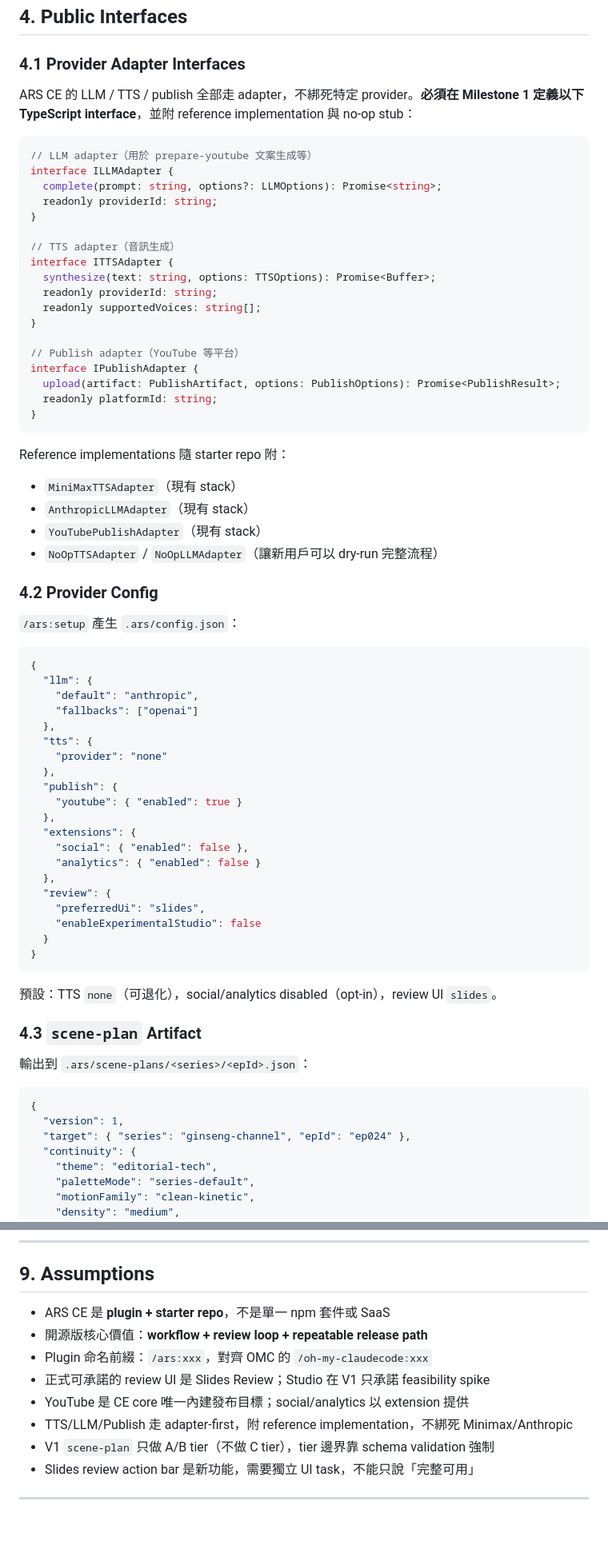
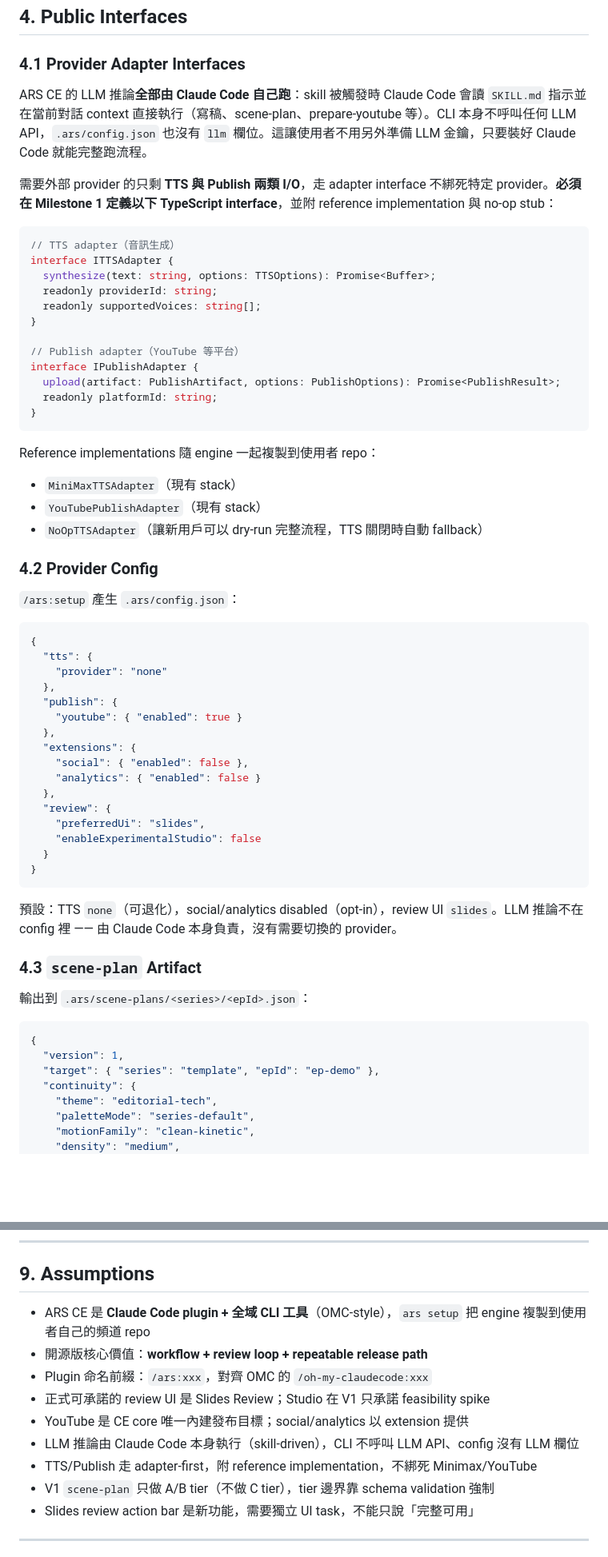
Before and after one commit to dnplus/ars, a Markdown page: ARS-CE-PRD.md, 2 parts joined by grey strips. Shown at 80% size. Rendered like a GitHub page; blank space fills up the shorter version.

````diff
--- a/ARS-CE-PRD.md
+++ b/ARS-CE-PRD.md
@@ -184,15 +193,11 @@ Hook 設計原則：**只做輕量 guardrail，不做 heavy automation**。不
 
 ### 4.1 Provider Adapter Interfaces
 
-ARS CE 的 LLM / TTS / publish 全部走 adapter，不綁死特定 provider。**必須在 Milestone 1 定義以下 TypeScript interface**，並附 reference implementation 與 no-op stub：
+ARS CE 的 LLM 推論**全部由 Claude Code 自己跑**：skill 被觸發時 Claude Code 會讀 `SKILL.md` 指示並在當前對話 context 直接執行（寫稿、scene-plan、prepare-youtube 等）。CLI 本身不呼叫任何 LLM API，`.ars/config.json` 也沒有 `llm` 欄位。這讓使用者不用另外準備 LLM 金鑰，只要裝好 Claude Code 就能完整跑流程。
+
+需要外部 provider 的只剩 **TTS 與 Publish 兩類 I/O**，走 adapter interface 不綁死特定 provider。**必須在 Milestone 1 定義以下 TypeScript interface**，並附 reference implementation 與 no-op stub：
 
 ```typescript
-// LLM adapter（用於 prepare-youtube 文案生成等）
-interface ILLMAdapter {
-  complete(prompt: string, options?: LLMOptions): Promise<string>;
-  readonly providerId: string;
-}
-
 // TTS adapter（音訊生成）
 interface ITTSAdapter {
   synthesize(text: string, options: TTSOptions): Promise<Buffer>;
@@ -207,11 +212,10 @@ interface IPublishAdapter {
 }
 ```
 
-Reference implementations 隨 starter repo 附：
+Reference implementations 隨 engine 一起複製到使用者 repo：
 - `MiniMaxTTSAdapter`（現有 stack）
-- `AnthropicLLMAdapter`（現有 stack）
 - `YouTubePublishAdapter`（現有 stack）
-- `NoOpTTSAdapter` / `NoOpLLMAdapter`（讓新用戶可以 dry-run 完整流程）
+- `NoOpTTSAdapter`（讓新用戶可以 dry-run 完整流程，TTS 關閉時自動 fallback）
 
 ### 4.2 Provider Config
 
@@ -219,10 +223,6 @@ Reference implementations 隨 starter repo 附：
 
 ```json
 {
-  "llm": {
-    "default": "anthropic",
-    "fallbacks": ["openai"]
-  },
   "tts": {
     "provider": "none"
   },
@@ -240,7 +240,7 @@ Reference implementations 隨 starter repo 附：
 }
 ```
 
-預設：TTS `none`（可退化），social/analytics disabled（opt-in），review UI `slides`。
+預設：TTS `none`（可退化），social/analytics disabled（opt-in），review UI `slides`。LLM 推論不在 config 裡 —— 由 Claude Code 本身負責，沒有需要切換的 provider。
 
 ### 4.3 `scene-plan` Artifact
 
@@ -249,7 +249,7 @@ Reference implementations 隨 starter repo 附：
 ```json
 {
   "version": 1,
-  "target": { "series": "ginseng-channel", "epId": "ep024" },
+  "target": { "series": "template", "epId": "ep-demo" },
   "continuity": {
     "theme": "editorial-tech",
     "paletteMode": "series-default",
@@ -454,12 +460,13 @@ Timeboxed spike，不把 V1 成敗綁在上面。
 
 ## 9. Assumptions
 
-- ARS CE 是 **plugin + starter repo**，不是單一 npm 套件或 SaaS
+- ARS CE 是 **Claude Code plugin + 全域 CLI 工具**（OMC-style），`ars setup` 把 engine 複製到使用者自己的頻道 repo
 - 開源版核心價值：**workflow + review loop + repeatable release path**
 - Plugin 命名前綴：`/ars:xxx`，對齊 OMC 的 `/oh-my-claudecode:xxx`
 - 正式可承諾的 review UI 是 Slides Review；Studio 在 V1 只承諾 feasibility spike
 - YouTube 是 CE core 唯一內建發布目標；social/analytics 以 extension 提供
-- TTS/LLM/Publish 走 adapter-first，附 reference implementation，不綁死 Minimax/Anthropic
+- LLM 推論由 Claude Code 本身執行（skill-driven），CLI 不呼叫 LLM API、config 沒有 LLM 欄位
+- TTS/Publish 走 adapter-first，附 reference implementation，不綁死 Minimax/YouTube
 - V1 `scene-plan` 只做 A/B tier（不做 C tier），tier 邊界靠 schema validation 強制
 - Slides review action bar 是新功能，需要獨立 UI task，不能只說「完整可用」
 
````
Also changed, not shown: other parts of ARS-CE-PRD.md (+58 -43 lines).
